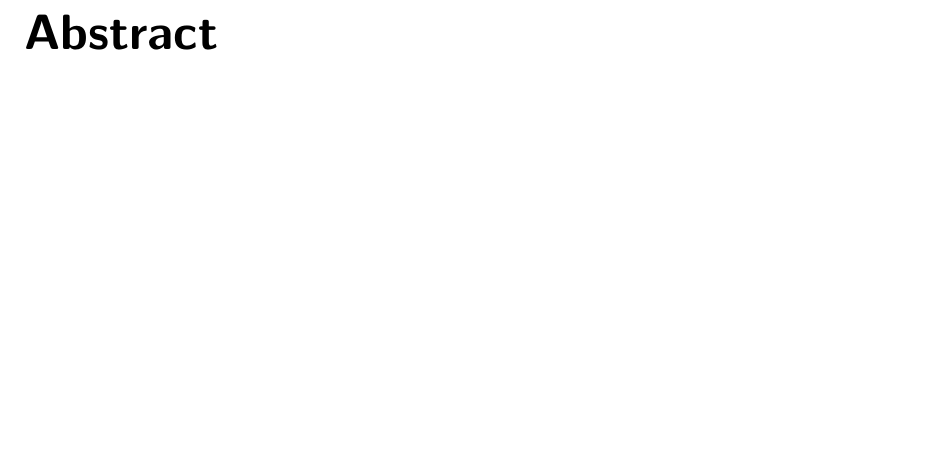
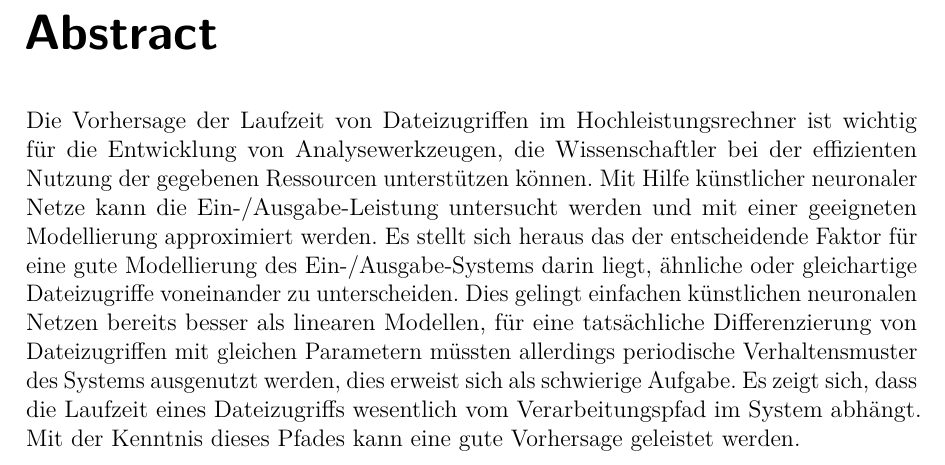
Before and after one commit to Fabse92/BA, a LaTeX thesis (Thesis/bericht.tex): part of page 2 of 94, cut so that both start at the same text, the shorter picture padded with empty space. Compiled offline with pdfLaTeX.

Commit message:
abstact 1

```diff
--- a/Thesis/bericht.tex
+++ b/Thesis/bericht.tex
@@ -97,6 +97,11 @@
 \end{titlepage}
 
 \chapter*{Abstract}
+Die Vorhersage der Laufzeit von Dateizugriffen im Hochleistungsrechner ist wichtig für die Entwicklung von Analysewerkzeugen, die Wissenschaftler bei der effizienten Nutzung der gegebenen Ressourcen unterstützen können.
+Mit Hilfe künstlicher neuronaler Netze kann die Ein-/Ausgabe-Leistung untersucht werden und mit einer geeigneten Modellierung approximiert werden.
+Es stellt sich heraus das der entscheidende Faktor für eine gute Modellierung des Ein-/Ausgabe-Systems darin liegt, ähnliche oder gleichartige Dateizugriffe voneinander zu unterscheiden.
+Dies gelingt einfachen künstlichen neuronalen Netzen bereits besser als linearen Modellen, für eine tatsächliche Differenzierung von Dateizugriffen mit gleichen Parametern müssten allerdings periodische Verhaltensmuster des Systems ausgenutzt werden, dies erweist sich als schwierige Aufgabe.
+Es zeigt sich, dass die Laufzeit eines Dateizugriffs wesentlich vom Verarbeitungspfad im System abhängt. Mit der Kenntnis dieses Pfades kann eine gute Vorhersage geleistet werden.
 
 \thispagestyle{empty}
 
```
Also changed, not shown: Thesis/bericht.tex (1 more changed lines).
